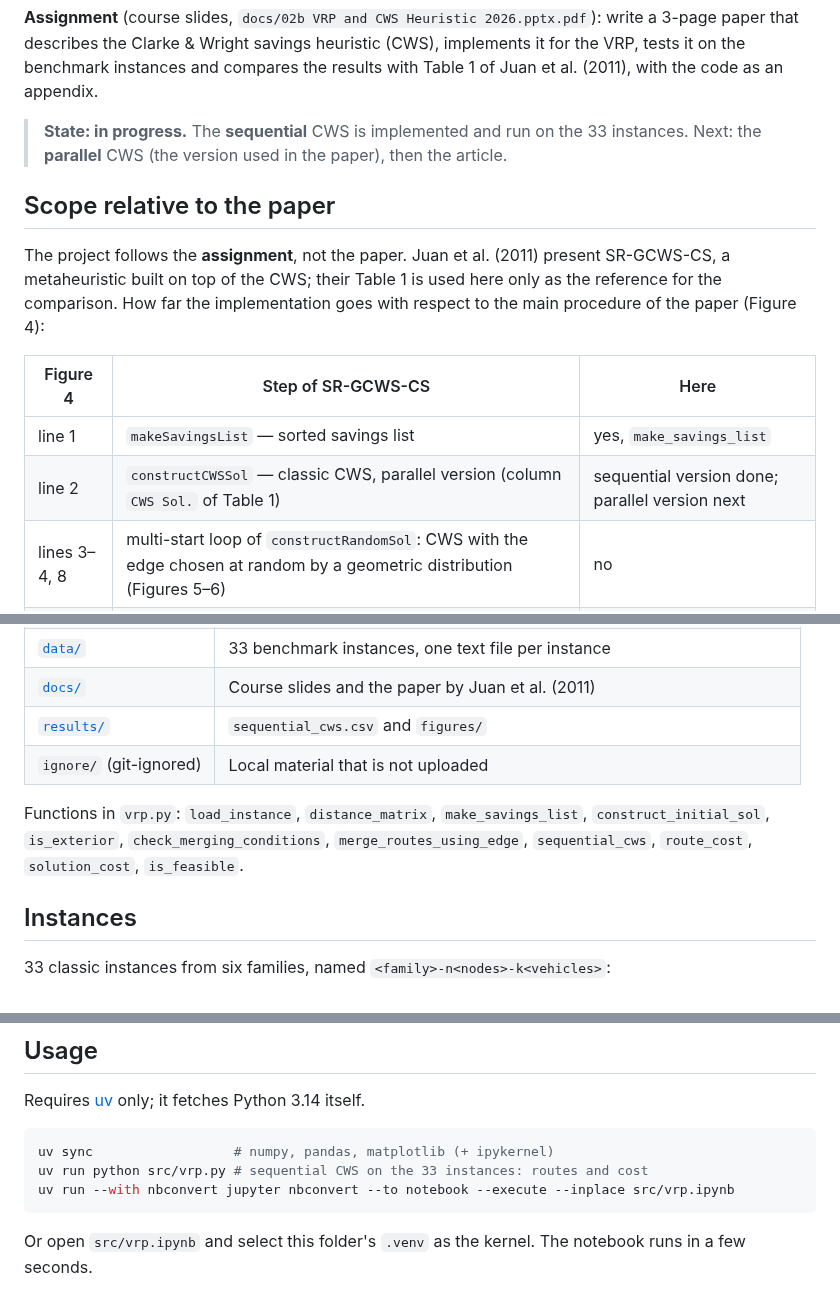
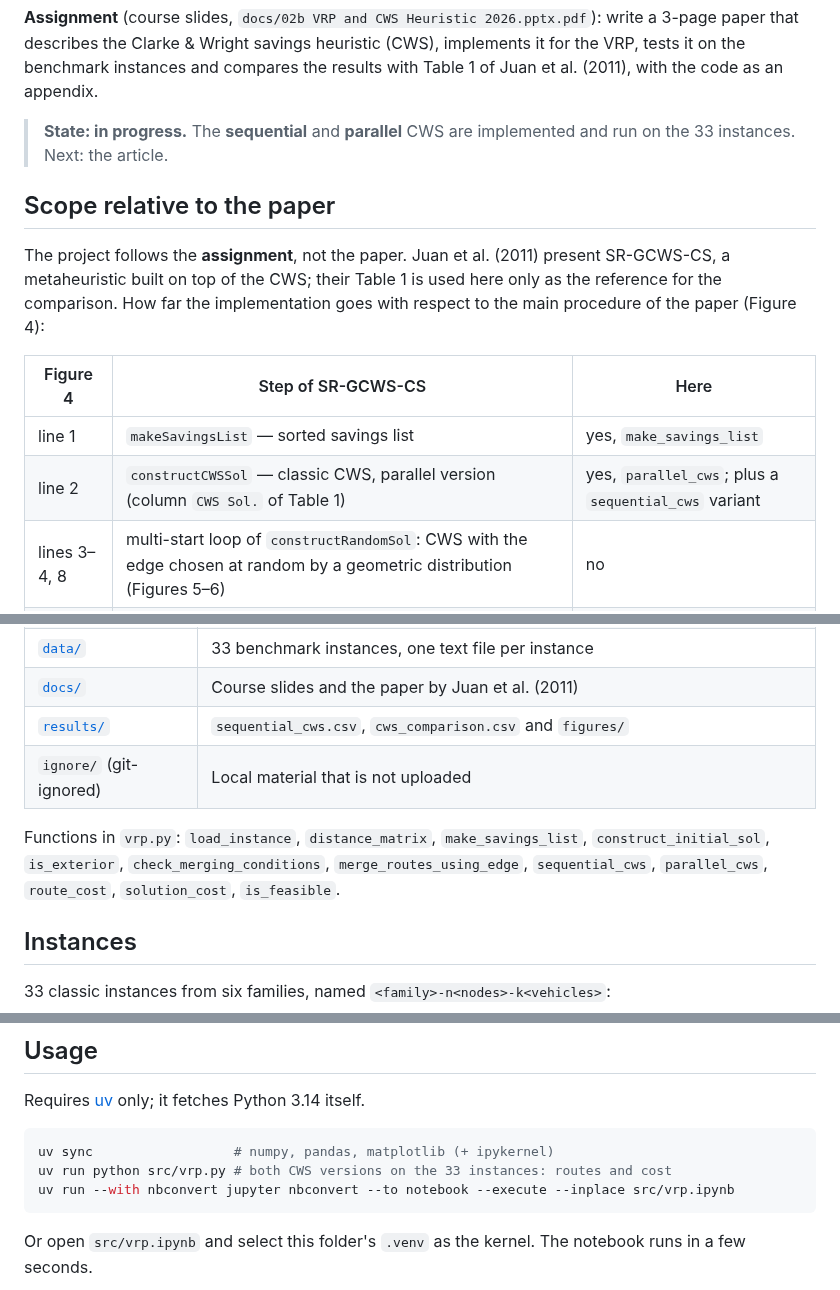
Before and after one commit to Inurria979/Heuristic-Algorithms-in-Transport-and-Finance, a Markdown page: VRP/README.md, 3 parts joined by grey strips. Rendered like a GitHub page.

````diff
--- a/VRP/README.md
+++ b/VRP/README.md
@@ -16,8 +16,8 @@ s.t. every customer on exactly one route,
 the VRP, tests it on the benchmark instances and compares the results with Table 1 of
 Juan et al. (2011), with the code as an appendix.
 
-> **State: in progress.** The **sequential** CWS is implemented and run on the 33
-> instances. Next: the **parallel** CWS (the version used in the paper), then the article.
+> **State: in progress.** The **sequential** and **parallel** CWS are implemented and run
+> on the 33 instances. Next: the article.
 
 ## Scope relative to the paper
 
@@ -29,7 +29,7 @@ procedure of the paper (Figure 4):
 | Figure 4 | Step of SR-GCWS-CS | Here |
 |---|---|---|
 | line 1 | `makeSavingsList` — sorted savings list | yes, `make_savings_list` |
-| line 2 | `constructCWSSol` — classic CWS, parallel version (column `CWS Sol.` of Table 1) | sequential version done; parallel version next |
+| line 2 | `constructCWSSol` — classic CWS, parallel version (column `CWS Sol.` of Table 1) | yes, `parallel_cws`; plus a `sequential_cws` variant |
 | lines 3–4, 8 | multi-start loop of `constructRandomSol`: CWS with the edge chosen at random by a geometric distribution (Figures 5–6) | no |
 | line 5 | `improveSolUsingRoutesCache` — hash table with the best order of every route (Figure 7) | no |
 | lines 6–7 | `improveSolUsingSplitting` — solve sub-problems on regions of the plane (Figures 3, 8) | no |
@@ -89,11 +97,11 @@ suffer most.
 | [`data/`](data/) | 33 benchmark instances, one text file per instance |
 | [`docs/`](docs/) | Course slides and the paper by Juan et al. (2011) |
-| [`results/`](results/) | `sequential_cws.csv` and `figures/` |
+| [`results/`](results/) | `sequential_cws.csv`, `cws_comparison.csv` and `figures/` |
 | `ignore/` (git-ignored) | Local material that is not uploaded |
 
 Functions in `vrp.py`: `load_instance`, `distance_matrix`, `make_savings_list`,
 `construct_initial_sol`, `is_exterior`, `check_merging_conditions`,
-`merge_routes_using_edge`, `sequential_cws`, `route_cost`, `solution_cost`, `is_feasible`.
+`merge_routes_using_edge`, `sequential_cws`, `parallel_cws`, `route_cost`, `solution_cost`, `is_feasible`.
 
 ## Instances
 
@@ -133,7 +141,7 @@ Requires [uv](https://docs.astral.sh/uv/) only; it fetches Python 3.14 itself.
 
 ```bash
 uv sync                  # numpy, pandas, matplotlib (+ ipykernel)
-uv run python src/vrp.py # sequential CWS on the 33 instances: routes and cost
+uv run python src/vrp.py # both CWS versions on the 33 instances: routes and cost
 uv run --with nbconvert jupyter nbconvert --to notebook --execute --inplace src/vrp.ipynb
 ```
 
````
Also changed, not shown: other parts of VRP/README.md (+30 -22 lines), CLAUDE.md (+1 -1 lines), README.md (+2 -2 lines), VRP/results/figures/cws_gap_comparison.png (added), VRP/results/figures/sequential_vs_parallel_A-n32-k5.png (added), 4 other files.
